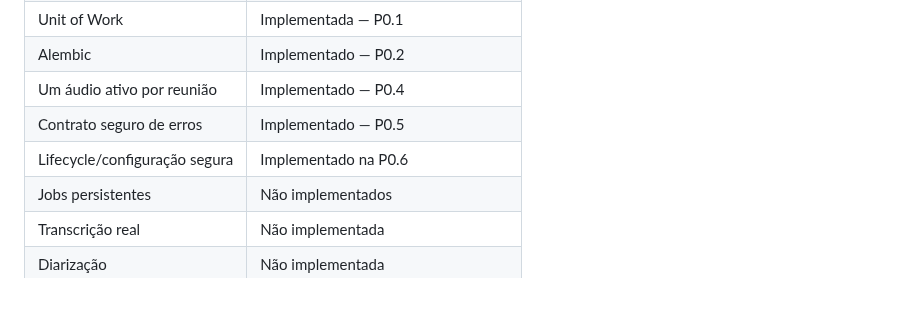
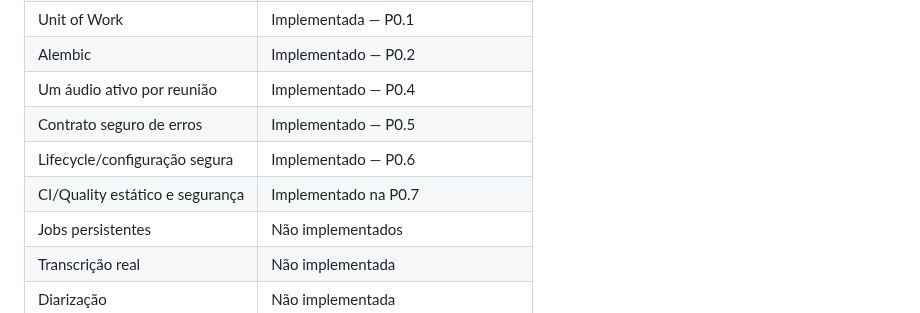
Before and after one commit to Kingnike1/transcripiton-python, a Markdown page: docs/01_ARCHITECTURE.md, the part around one of its changes. Drawn GitHub-style.

```diff
--- a/docs/01_ARCHITECTURE.md
+++ b/docs/01_ARCHITECTURE.md
@@ -40,7 +40,8 @@ Microservices, Redis, Celery e Kubernetes continuam fora do desenho atual até e
 | Alembic | Implementado — P0.2 |
 | Um áudio ativo por reunião | Implementado — P0.4 |
 | Contrato seguro de erros | Implementado — P0.5 |
-| Lifecycle/configuração segura | Implementado na P0.6 |
+| Lifecycle/configuração segura | Implementado — P0.6 |
+| CI/Quality estático e segurança | Implementado na P0.7 |
 | Jobs persistentes | Não implementados |
 | Transcrição real | Não implementada |
 | Diarização | Não implementada |
```
Also changed, not shown: other parts of docs/01_ARCHITECTURE.md (+62 -60 lines).
